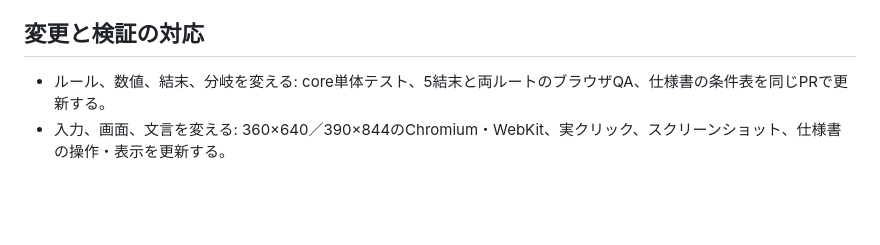
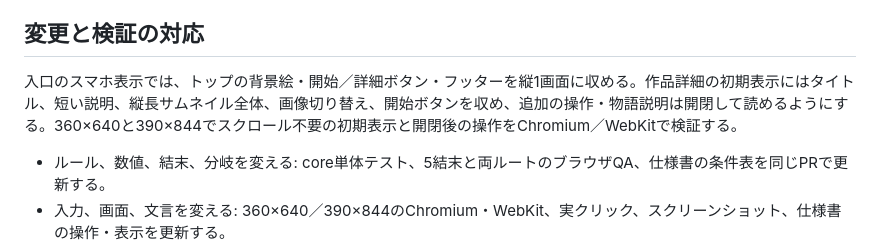
Before and after one commit to b-w-hiroki/emotion-games, a Markdown page: docs/KIENAIDE-DESIGN.md, the part around the change. GitHub-like rendering; blank space fills up the shorter version.

Commit message:
Document one-screen mobile entry layout

```diff
--- a/docs/KIENAIDE-DESIGN.md
+++ b/docs/KIENAIDE-DESIGN.md
@@ -91,6 +91,8 @@ coreのendイベント ──> app.js finish() ──> 図鑑保存・理由表
 
 ## 変更と検証の対応
 
+入口のスマホ表示では、トップの背景絵・開始／詳細ボタン・フッターを縦1画面に収める。作品詳細の初期表示にはタイトル、短い説明、縦長サムネイル全体、画像切り替え、開始ボタンを収め、追加の操作・物語説明は開閉して読めるようにする。360×640と390×844でスクロール不要の初期表示と開閉後の操作をChromium／WebKitで検証する。
+
 - ルール、数値、結末、分岐を変える: core単体テスト、5結末と両ルートのブラウザQA、仕様書の条件表を同じPRで更新する。
 - 入力、画面、文言を変える: 360×640／390×844のChromium・WebKit、実クリック、スクリーンショット、仕様書の操作・表示を更新する。
 - 素材、光、音を変える: 原本とmanifest、四章・五結末、音OFF／reduced-motion、設計書の素材・音の節を更新する。
```
